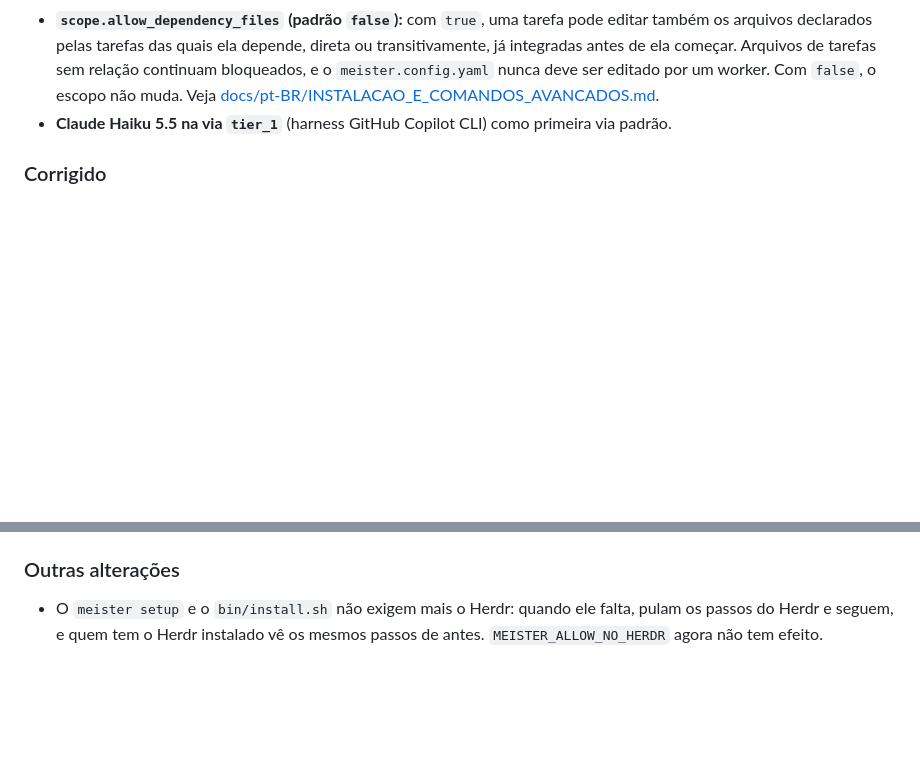
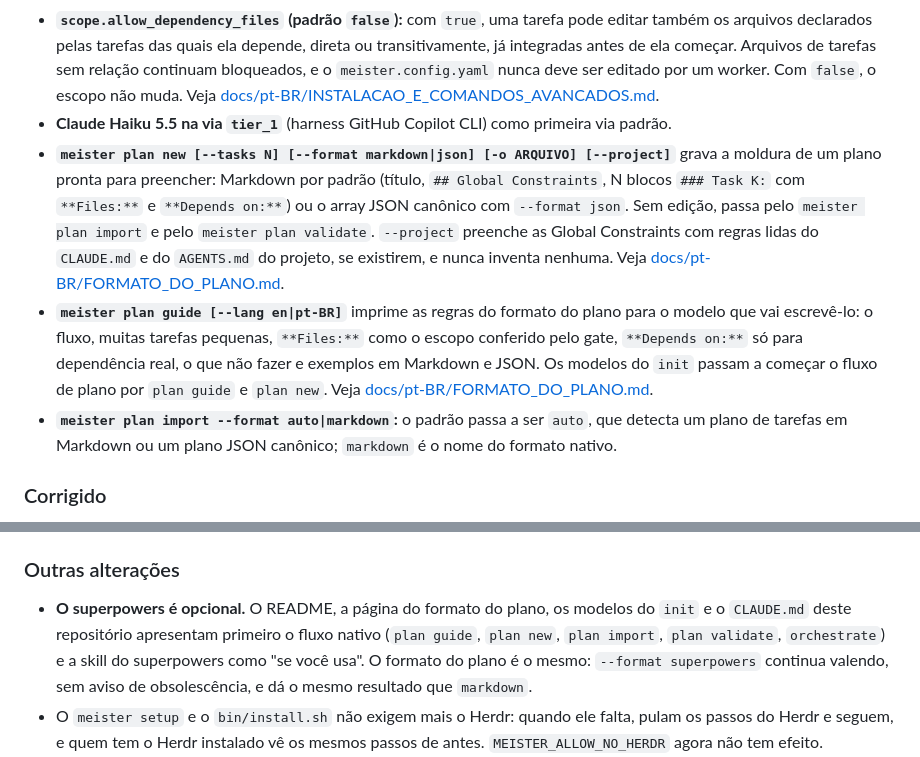
Before and after one commit to CristianonCarvalho/meisterrouter, a Markdown page: CHANGELOG.pt-BR.md, 2 parts joined by grey strips. Rendered like a GitHub page; blank space fills up the shorter version.

```diff
--- a/CHANGELOG.pt-BR.md
+++ b/CHANGELOG.pt-BR.md
@@ -38,6 +38,9 @@ Este changelog segue o formato [Keep a Changelog](https://keepachangelog.com/pt-
 - **Tela `/config` no dashboard:** mostra as vias efetivas e edita ligar e desligar, ordem, harness, modelo, esforço e `max_parallel`, com a mesma validação do `meister config validate`; grava o `meister.config.yaml` com o `ruamel.yaml` (comentários preservados), `.bak` e troca atômica, oferece **Restaurar padrão** e fica somente leitura com run ativa ou acesso remoto. Um link **Config** fica no cabeçalho da linha do tempo. O `ruamel.yaml` passa a ser dependência de runtime. Veja [docs/pt-BR/INSTALACAO_E_COMANDOS_AVANCADOS.md](docs/pt-BR/INSTALACAO_E_COMANDOS_AVANCADOS.md#tela-config-vias).
 - **`scope.allow_dependency_files` (padrão `false`):** com `true`, uma tarefa pode editar também os arquivos declarados pelas tarefas das quais ela depende, direta ou transitivamente, já integradas antes de ela começar. Arquivos de tarefas sem relação continuam bloqueados, e o `meister.config.yaml` nunca deve ser editado por um worker. Com `false`, o escopo não muda. Veja [docs/pt-BR/INSTALACAO_E_COMANDOS_AVANCADOS.md](docs/pt-BR/INSTALACAO_E_COMANDOS_AVANCADOS.md#configuração-avançada).
 - **Claude Haiku 5.5 na via `tier_1`** (harness GitHub Copilot CLI) como primeira via padrão.
+- **`meister plan new [--tasks N] [--format markdown|json] [-o ARQUIVO] [--project]`** grava a moldura de um plano pronta para preencher: Markdown por padrão (título, `## Global Constraints`, N blocos `### Task K:` com `**Files:**` e `**Depends on:**`) ou o array JSON canônico com `--format json`. Sem edição, passa pelo `meister plan import` e pelo `meister plan validate`. `--project` preenche as Global Constraints com regras lidas do `CLAUDE.md` e do `AGENTS.md` do projeto, se existirem, e nunca inventa nenhuma. Veja [docs/pt-BR/FORMATO_DO_PLANO.md](docs/pt-BR/FORMATO_DO_PLANO.md#meister-plan-new).
+- **`meister plan guide [--lang en|pt-BR]`** imprime as regras do formato do plano para o modelo que vai escrevê-lo: o fluxo, muitas tarefas pequenas, `**Files:**` como o escopo conferido pelo gate, `**Depends on:**` só para dependência real, o que não fazer e exemplos em Markdown e JSON. Os modelos do `init` passam a começar o fluxo de plano por `plan guide` e `plan new`. Veja [docs/pt-BR/FORMATO_DO_PLANO.md](docs/pt-BR/FORMATO_DO_PLANO.md#meister-plan-guide).
+- **`meister plan import --format auto|markdown`:** o padrão passa a ser `auto`, que detecta um plano de tarefas em Markdown ou um plano JSON canônico; `markdown` é o nome do formato nativo.
 
 ### Corrigido
 - **Retomar uma run agora continua a numeração das tentativas em vez de reiniciar em 1.** O `_execute_subtask_core` começava toda chamada com `attempt_count = 0`, então uma tarefa retomada com o mesmo `run_id` repetia números de tentativa (eventos e arquivos por tentativa, como `<run>_<tarefa>_<N>_task.json`, `.json` e `.exit`) e misturava tentativas antigas e novas na timeline e nos relatórios. Agora ele parte das tentativas já gravadas para a subtarefa (`subtasks.attempts`). Verificado com uma interrupção real e `--resume`: `worker_spawn` com as tentativas 1 e 2.
@@ -53,6 +56,7 @@ Este changelog segue o formato [Keep a Changelog](https://keepachangelog.com/pt-
 - O Jev passa a receber chaves opacas das vias (`lane_a`, `lane_b`...) em vez dos nomes: nomes como `tier_N` faziam o Jev ler ranking e escolher uma via mais cara. A resposta é traduzida de volta para o nome real da via, então `recommended_implementer`, `fallback_chain` e a telemetria continuam com os nomes reais.
 
 ### Outras alterações
+- **O superpowers é opcional.** O README, a página do formato do plano, os modelos do `init` e o `CLAUDE.md` deste repositório apresentam primeiro o fluxo nativo (`plan guide`, `plan new`, `plan import`, `plan validate`, `orchestrate`) e a skill do superpowers como "se você usa". O formato do plano é o mesmo: `--format superpowers` continua valendo, sem aviso de obsolescência, e dá o mesmo resultado que `markdown`.
 - O `meister setup` e o `bin/install.sh` não exigem mais o Herdr: quando ele falta, pulam os passos do Herdr e seguem, e quem tem o Herdr instalado vê os mesmos passos de antes. `MEISTER_ALLOW_NO_HERDR` agora não tem efeito.
 - Alterações em arquivos de escopo tolerado geram eventos `scope_tolerated` e linhas de progresso; este repositório tolera `tests/**`, mas ainda exige que a suíte inteira passe. Seu `meister.config.yaml` usa `router.mode: first` (sem Jev; o fallback de `tier_order` continua ativo).
 - Alicerce de internacionalização (`en` padrão, `pt-BR` configurável), códigos de motivo para rejeições no pipeline e catraca de literais acentuados.
```
Also changed, not shown: CHANGELOG.md (+4 -0 lines), 1 other file.
